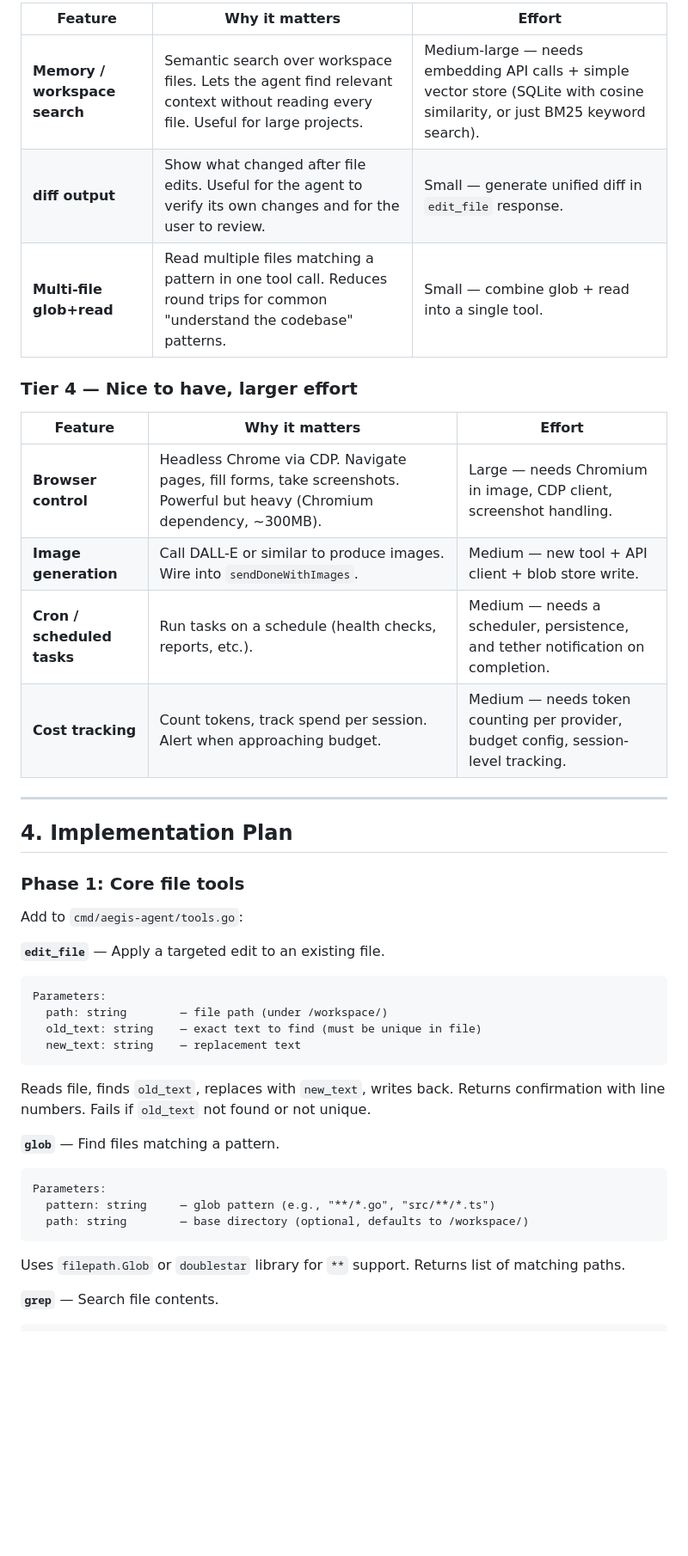
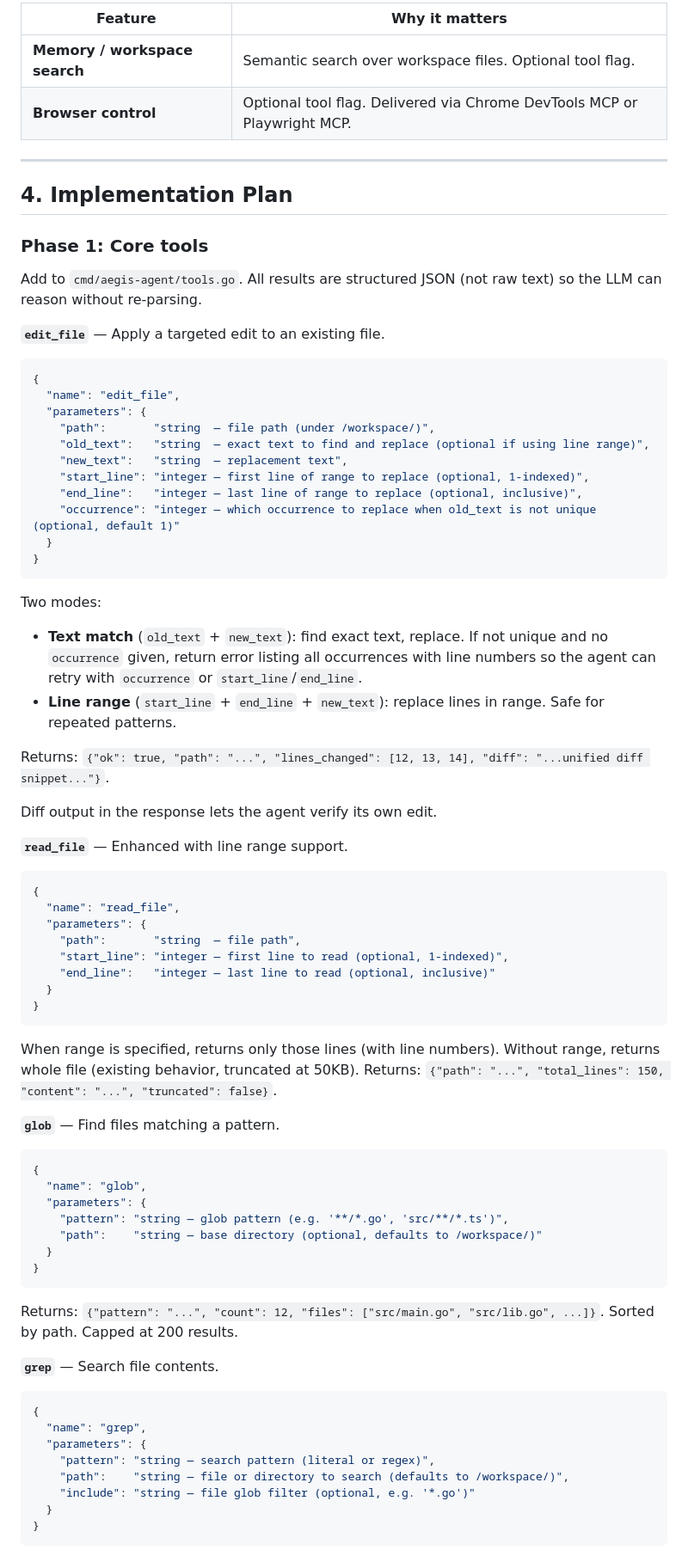
Before and after one commit to xfeldman/aegisvm, a Markdown page: specs/AGENT_KIT_TOOLS_ROADMAP.md, the part around one of its changes. Shown at 86% size. Drawn GitHub-style; blank space fills up the shorter version.

Commit message:
Agent kit tools spec updated

````diff
--- a/specs/AGENT_KIT_TOOLS_ROADMAP.md
+++ b/specs/AGENT_KIT_TOOLS_ROADMAP.md
@@ -161,43 +156,75 @@ Prioritized by impact on agent usefulness.
 
-| Feature | Why it matters | Effort |
-|---------|---------------|--------|
-| **Memory / workspace search** | Semantic search over workspace files. Lets the agent find relevant context without reading every file. Useful for large projects. | Medium-large — needs embedding API calls + simple vector store (SQLite with cosine similarity, or just BM25 keyword search). |
-| **diff output** | Show what changed after file edits. Useful for the agent to verify its own changes and for the user to review. | Small — generate unified diff in `edit_file` response. |
-| **Multi-file glob+read** | Read multiple files matching a pattern in one tool call. Reduces round trips for common "understand the codebase" patterns. | Small — combine glob + read into a single tool. |
-
-### Tier 4 — Nice to have, larger effort
-
-| Feature | Why it matters | Effort |
-|---------|---------------|--------|
-| **Browser control** | Headless Chrome via CDP. Navigate pages, fill forms, take screenshots. Powerful but heavy (Chromium dependency, ~300MB). | Large — needs Chromium in image, CDP client, screenshot handling. |
-| **Image generation** | Call DALL-E or similar to produce images. Wire into `sendDoneWithImages`. | Medium — new tool + API client + blob store write. |
-| **Cron / scheduled tasks** | Run tasks on a schedule (health checks, reports, etc.). | Medium — needs a scheduler, persistence, and tether notification on completion. |
-| **Cost tracking** | Count tokens, track spend per session. Alert when approaching budget. | Medium — needs token counting per provider, budget config, session-level tracking. |
+| Feature | Why it matters |
+|---------|---------------|
+| **Memory / workspace search** | Semantic search over workspace files. Optional tool flag. |
+| **Browser control** | Optional tool flag. Delivered via Chrome DevTools MCP or Playwright MCP. |
 
 ---
 
 ## 4. Implementation Plan
 
-### Phase 1: Core file tools
+### Phase 1: Core tools
 
-Add to `cmd/aegis-agent/tools.go`:
+Add to `cmd/aegis-agent/tools.go`. All results are structured JSON (not raw text) so the LLM can reason without re-parsing.
 
 **`edit_file`** — Apply a targeted edit to an existing file.
+```json
+{
+  "name": "edit_file",
+  "parameters": {
+    "path":       "string  — file path (under /workspace/)",
+    "old_text":   "string  — exact text to find and replace (optional if using line range)",
+    "new_text":   "string  — replacement text",
+    "start_line": "integer — first line of range to replace (optional, 1-indexed)",
+    "end_line":   "integer — last line of range to replace (optional, inclusive)",
+    "occurrence": "integer — which occurrence to replace when old_text is not unique (optional, default 1)"
+  }
+}
 ```
-Parameters:
-  path: string        — file path (under /workspace/)
-  old_text: string    — exact text to find (must be unique in file)
-  new_text: string    — replacement text
+
+Two modes:
+- **Text match** (`old_text` + `new_text`): find exact text, replace. If not unique and no `occurrence` given, return error listing all occurrences with line numbers so the agent can retry with `occurrence` or `start_line`/`end_line`.
+- **Line range** (`start_line` + `end_line` + `new_text`): replace lines in range. Safe for repeated patterns.
+
+Returns: `{"ok": true, "path": "...", "lines_changed": [12, 13, 14], "diff": "...unified diff snippet..."}`.
+
+Diff output in the response lets the agent verify its own edit.
+
+**`read_file`** — Enhanced with line range support.
+```json
+{
+  "name": "read_file",
+  "parameters": {
+    "path":       "string  — file path",
+    "start_line": "integer — first line to read (optional, 1-indexed)",
+    "end_line":   "integer — last line to read (optional, inclusive)"
+  }
+}
 ```
-Reads file, finds `old_text`, replaces with `new_text`, writes back. Returns confirmation with line numbers. Fails if `old_text` not found or not unique.
+
+When range is specified, returns only those lines (with line numbers). Without range, returns whole file (existing behavior, truncated at 50KB). Returns: `{"path": "...", "total_lines": 150, "content": "...", "truncated": false}`.
 
 **`glob`** — Find files matching a pattern.
+```json
+{
+  "name": "glob",
+  "parameters": {
+    "pattern": "string — glob pattern (e.g. '**/*.go', 'src/**/*.ts')",
+    "path":    "string — base directory (optional, defaults to /workspace/)"
+  }
+}
 ```
-Parameters:
-  pattern: string     — glob pattern (e.g., "**/*.go", "src/**/*.ts")
-  path: string        — base directory (optional, defaults to /workspace/)
-```
-Uses `filepath.Glob` or `doublestar` library for `**` support. Returns list of matching paths.
+
+Returns: `{"pattern": "...", "count": 12, "files": ["src/main.go", "src/lib.go", ...]}`. Sorted by path. Capped at 200 results.
 
 **`grep`** — Search file contents.
+```json
+{
+  "name": "grep",
+  "parameters": {
+    "pattern": "string — search pattern (literal or regex)",
+    "path":    "string — file or directory to search (defaults to /workspace/)",
+    "include": "string — file glob filter (optional, e.g. '*.go')"
+  }
+}
 ```
````
Also changed, not shown: other parts of specs/AGENT_KIT_TOOLS_ROADMAP.md (+116 -67 lines).
